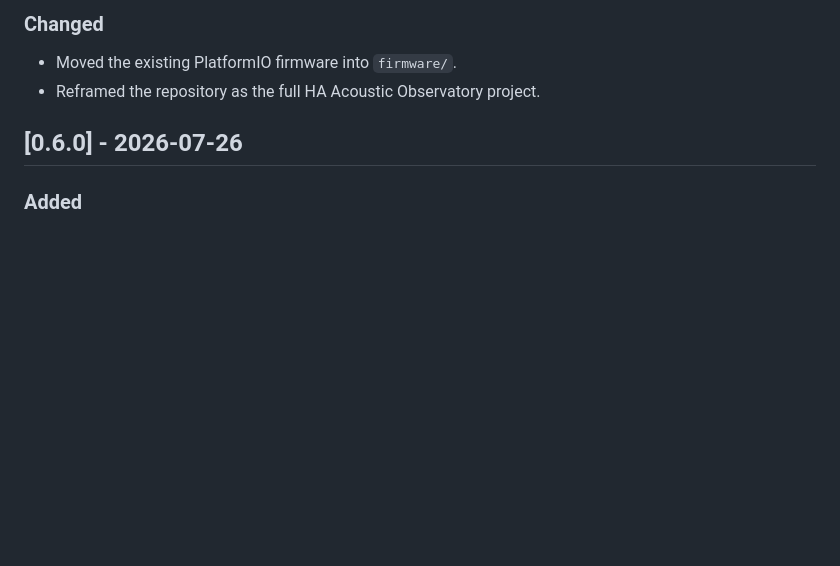
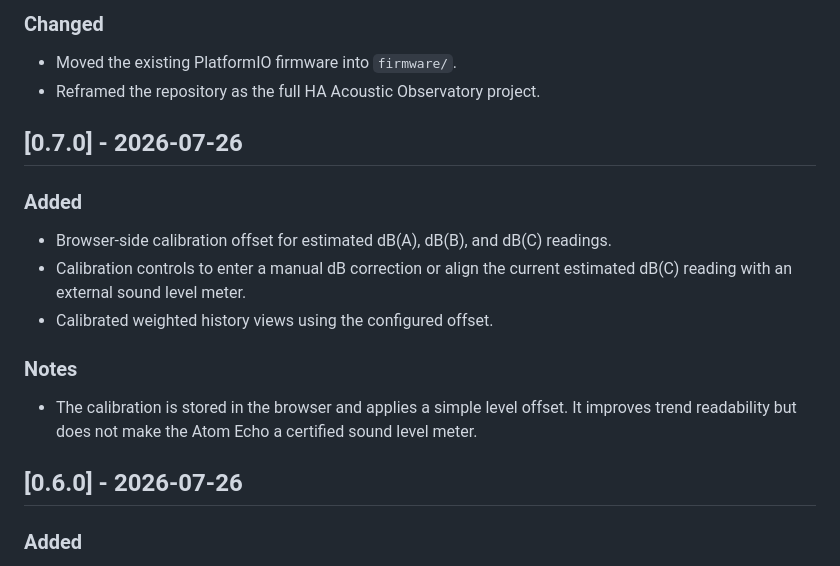
Before and after one commit to terreorange/ha-acoustic-observatory, a Markdown page: CHANGELOG.md, the part around the change. Rendered like a GitHub page; blank space fills up the shorter version.

Commit message:
Document calibrated dB readings

```diff
--- a/CHANGELOG.md
+++ b/CHANGELOG.md
@@ -17,6 +17,18 @@ The format follows the spirit of Keep a Changelog, and this project uses semanti
 
 - Moved the existing PlatformIO firmware into `firmware/`.
 - Reframed the repository as the full HA Acoustic Observatory project.
+
+## [0.7.0] - 2026-07-26
+
+### Added
+
+- Browser-side calibration offset for estimated dB(A), dB(B), and dB(C) readings.
+- Calibration controls to enter a manual dB correction or align the current estimated dB(C) reading with an external sound level meter.
+- Calibrated weighted history views using the configured offset.
+
+### Notes
+
+- The calibration is stored in the browser and applies a simple level offset. It improves trend readability but does not make the Atom Echo a certified sound level meter.
 
 ## [0.6.0] - 2026-07-26
 
```
